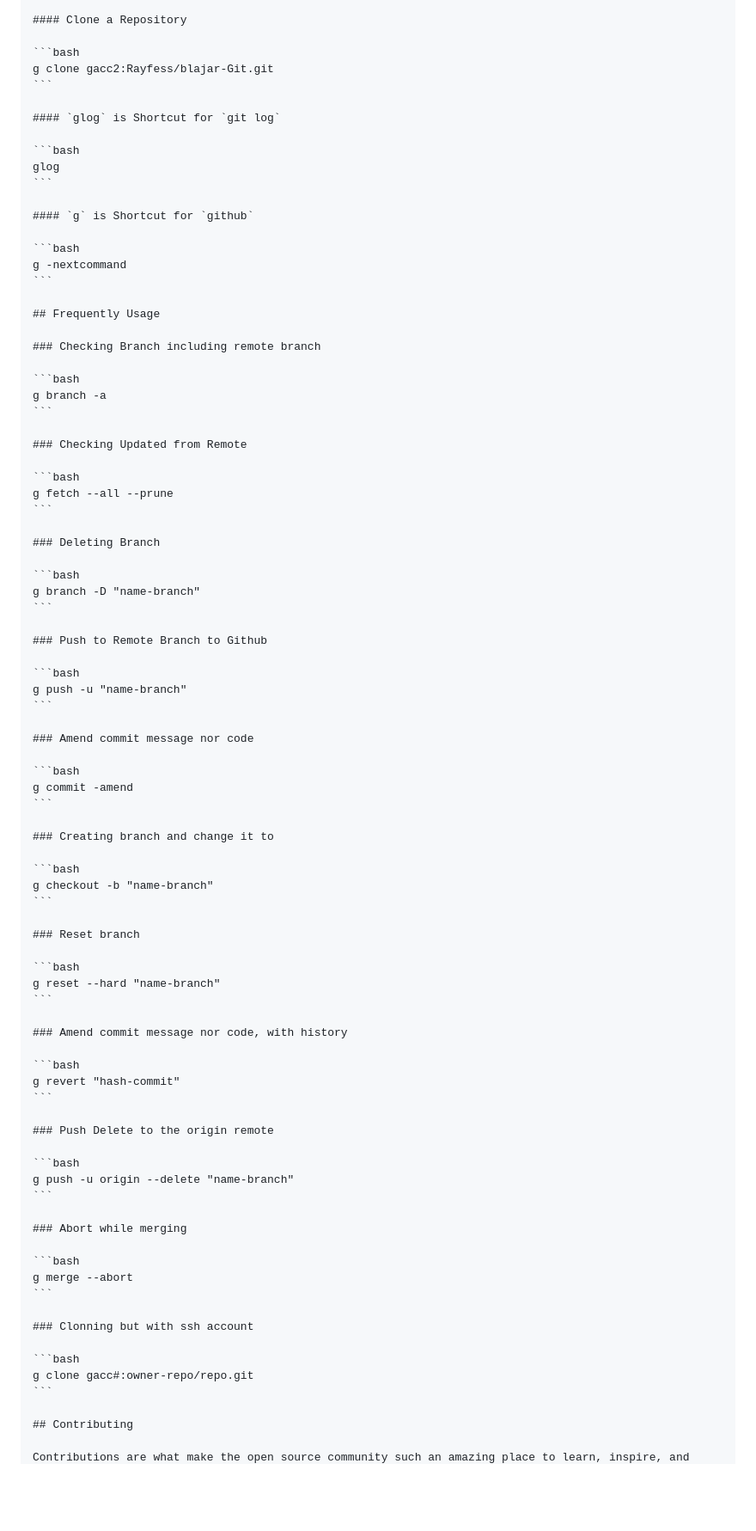
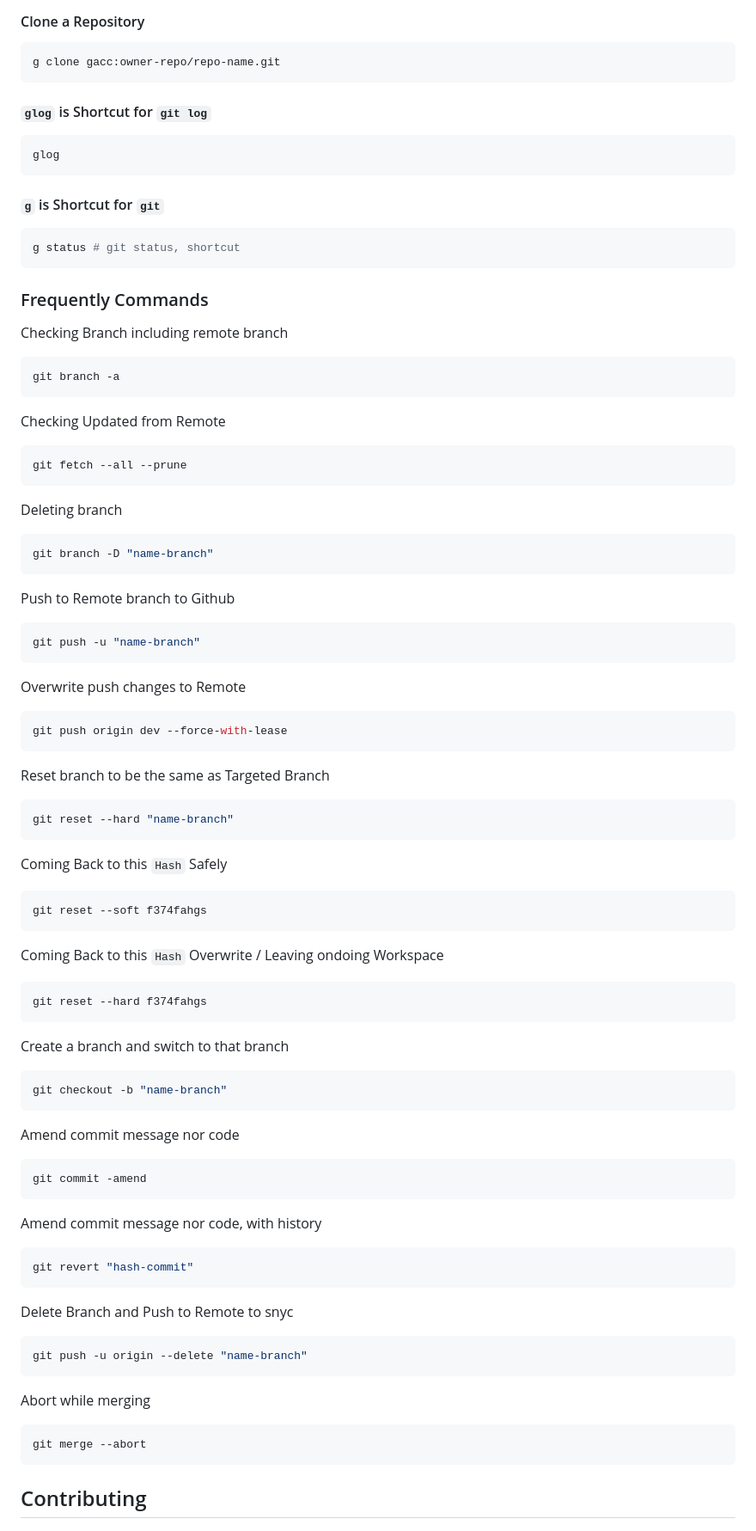
Before and after one commit to Rayfess/blajar-Git, a Markdown page: readme.md, the part around one of its changes. Shown at 86% size. Drawn GitHub-style; blank space fills up the shorter version.

Commit message:
docs: style style minor

````diff
--- a/readme.md
+++ b/readme.md
@@ -196,7 +194,7 @@ hotfix/critical-bug → from main
 #### Clone a Repository
 
 ```bash
-g clone gacc2:Rayfess/blajar-Git.git
+g clone gacc:owner-repo/repo-name.git
 ```
 
 #### `glog` is Shortcut for `git log`
@@ -205,78 +203,90 @@ g clone gacc2:Rayfess/blajar-Git.git
 glog
 ```
 
-#### `g` is Shortcut for `github`
+#### `g` is Shortcut for `git`
 
 ```bash
-g -nextcommand
+g status # git status, shortcut
 ```
 
-## Frequently Usage
+### Frequently Commands
 
-### Checking Branch including remote branch
+Checking Branch including remote branch
 
 ```bash
-g branch -a
+git branch -a
 ```
 
-### Checking Updated from Remote
+Checking Updated from Remote
 
 ```bash
-g fetch --all --prune
+git fetch --all --prune
 ```
 
-### Deleting Branch
+Deleting branch
 
 ```bash
-g branch -D "name-branch"
+git branch -D "name-branch"
 ```
 
-### Push to Remote Branch to Github
+Push to Remote branch to Github
 
 ```bash
-g push -u "name-branch"
+git push -u "name-branch"
 ```
 
-### Amend commit message nor code
+Overwrite push changes to Remote
 
 ```bash
-g commit -amend
+git push origin dev --force-with-lease
 ```
 
-### Creating branch and change it to
+Reset branch to be the same as Targeted Branch
 
 ```bash
-g checkout -b "name-branch"
+git reset --hard "name-branch"
 ```
 
-### Reset branch
+Coming Back to this `Hash` Safely
 
 ```bash
-g reset --hard "name-branch"
+git reset --soft f374fahgs
 ```
 
-### Amend commit message nor code, with history
+Coming Back to this `Hash` Overwrite / Leaving ondoing Workspace
 
 ```bash
-g revert "hash-commit"
+git reset --hard f374fahgs
 ```
 
-### Push Delete to the origin remote
+Create a branch and switch to that branch
 
 ```bash
-g push -u origin --delete "name-branch"
+git checkout -b "name-branch"
 ```
 
-### Abort while merging
+Amend commit message nor code
 
 ```bash
-g merge --abort
+git commit -amend
 ```
 
-### Clonning but with ssh account
+Amend commit message nor code, with history
 
 ```bash
-g clone gacc#:owner-repo/repo.git
+git revert "hash-commit"
+```
+
+Delete Branch and Push to Remote to snyc
+
+```bash
+git push -u origin --delete "name-branch"
+```
+
+Abort while merging
+
+```bash
+git merge --abort
 ```
 
 ## Contributing
````
Also changed, not shown: other parts of readme.md (+0 -3 lines).
